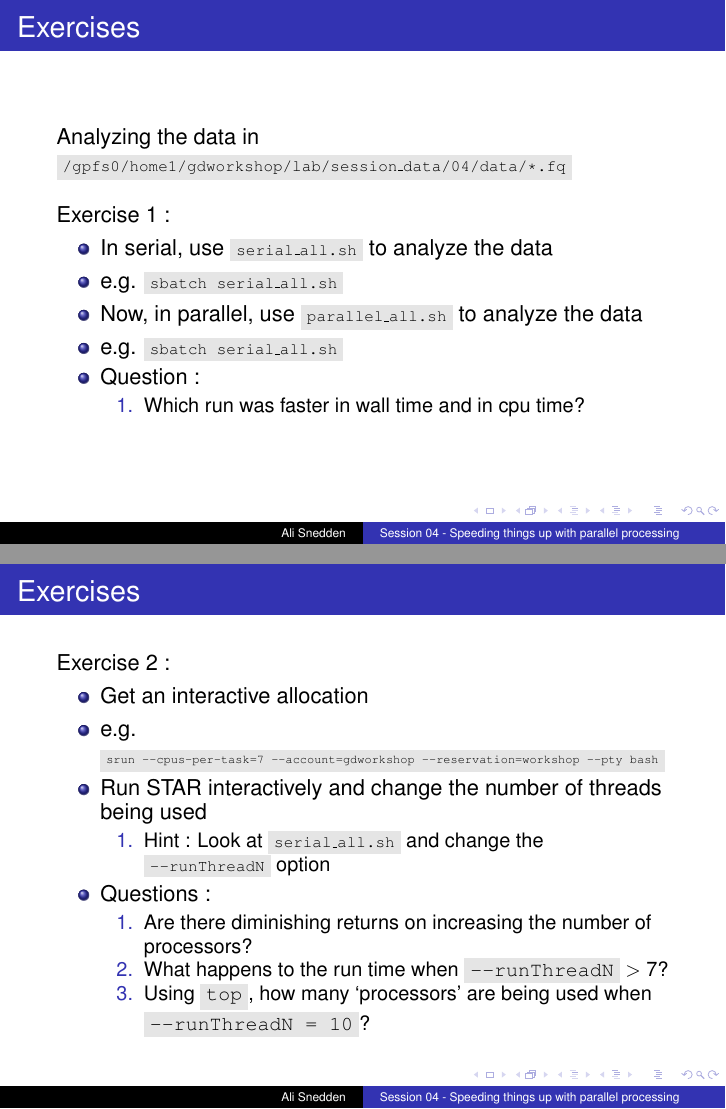
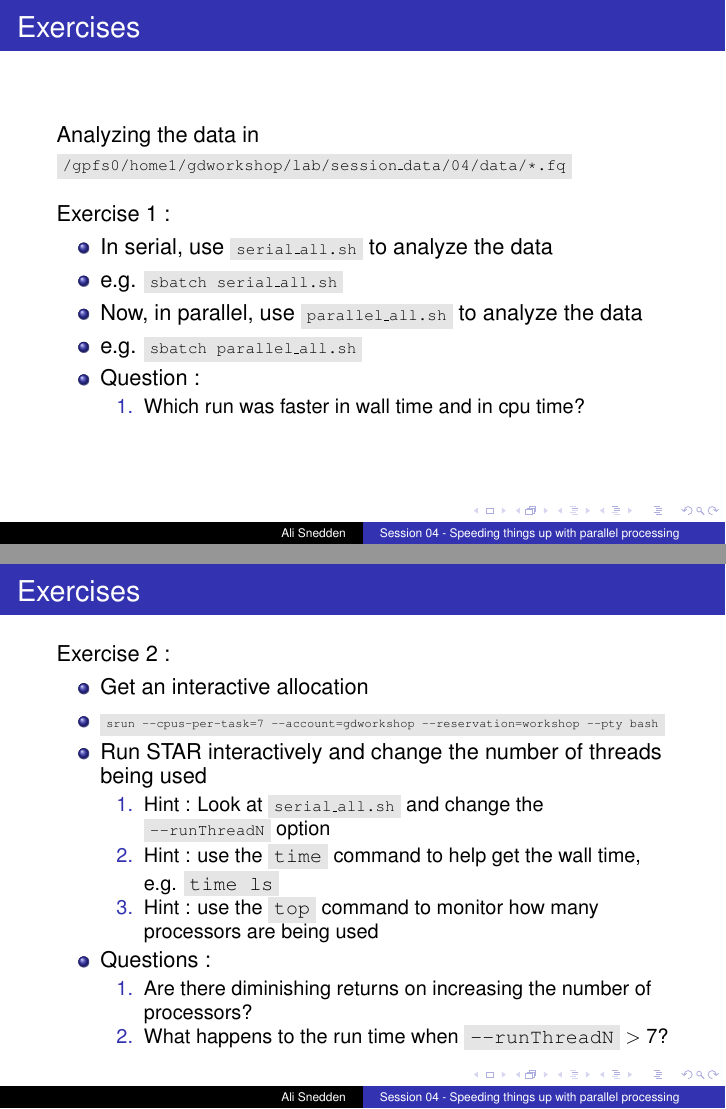
Before and after one commit to kidcancerlab/NCH_Coder_Upgrade, LaTeX slides (Sessions/04/ali/session04_ali.tex): pages 62 and 69 of 87 before the commit and pages 62 and 70 of 88 after it, joined at a grey line. Compiled offline with pdfLaTeX.

Commit message:
session04_ali.tex : 1. Polished up exercise 2

```diff
--- a/Sessions/04/ali/session04_ali.tex
+++ b/Sessions/04/ali/session04_ali.tex
@@ -398,7 +398,7 @@ Exercise 1 :
         \pause
         \item Now, in parallel, use \code{\scriptsize parallel\_all.sh} to analyze the data
         \pause
-        \item e.g. \code{\scriptsize sbatch serial\_all.sh}
+        \item e.g. \code{\scriptsize sbatch parallel\_all.sh}
         \pause
         \item Question :
         \begin{enumerate}
@@ -421,21 +421,25 @@ Exercise 2 :
 \begin{itemize}
     \item Get an interactive allocation
     \pause
-    \item e.g. \code{\tiny srun --cpus-per-task=7 --account=gdworkshop --reservation=workshop --pty bash}
+    \item \code{\tiny srun --cpus-per-task=7 --account=gdworkshop --reservation=workshop --pty bash}
     \pause
     \item Run STAR interactively and change the number of threads being used
     \pause
     \begin{enumerate}
         \item Hint : Look at \code{\scriptsize serial\_all.sh} and change the \code{\scriptsize --runThreadN} option
+        \pause
+        \item Hint : use the \code{time} command to help get the wall time, e.g. \code{time ls}
+        \pause
+        \item Hint : use the \code{top} command to monitor how many processors are being used
     \end{enumerate}
     \pause
     \item Questions :
     \begin{enumerate}
-        \item  Are there diminishing returns on increasing the number of processors?
+        \item Are there diminishing returns on increasing the number of processors?
         \pause
         \item What happens to the run time when \code{--runThreadN} $>$  7?
-        \pause
-        \item Using \code{top}, how many `processors' are being used when \code{--runThreadN = 10}?
+        %\pause
+        %\item How many `processors' are being used when \code{--runThreadN = 20}?
     \end{enumerate}
 \end{itemize}
 \end{frame}
```
